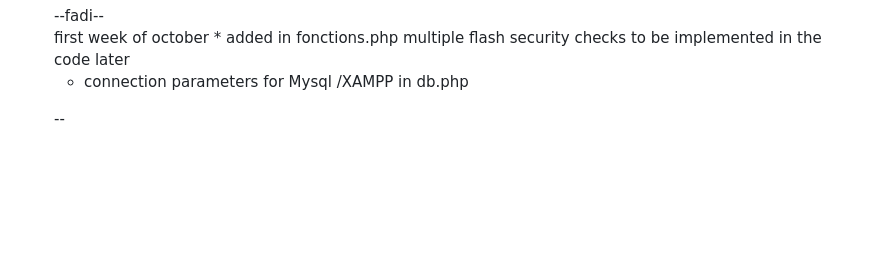
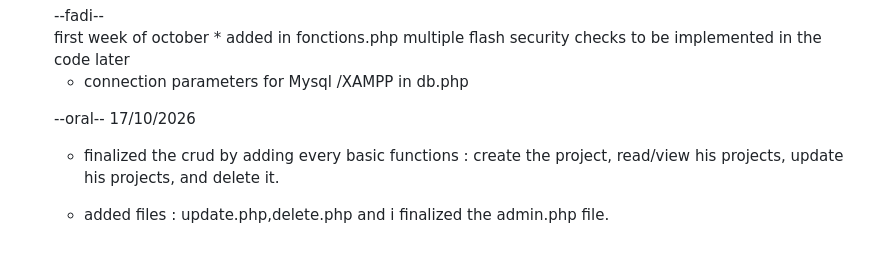
Before and after one commit to Fadi-ri/eco_smart, a Markdown page: ReadMe.md, the part around the change. GitHub-like rendering; blank space fills up the shorter version.

```diff
--- a/ReadMe.md
+++ b/ReadMe.md
@@ -83,4 +83,8 @@ You will find the color pallet from Kay's work in the style.css file and we are
 
     * connection parameters for Mysql /XAMPP in db.php
 
-    --
+    --oral--
+    17/10/2026
+    * finalized the crud by adding every basic functions : create the project, read/view his projects, update his projects, and delete it.
+
+    * added files : update.php,delete.php and i finalized the admin.php file.
```
